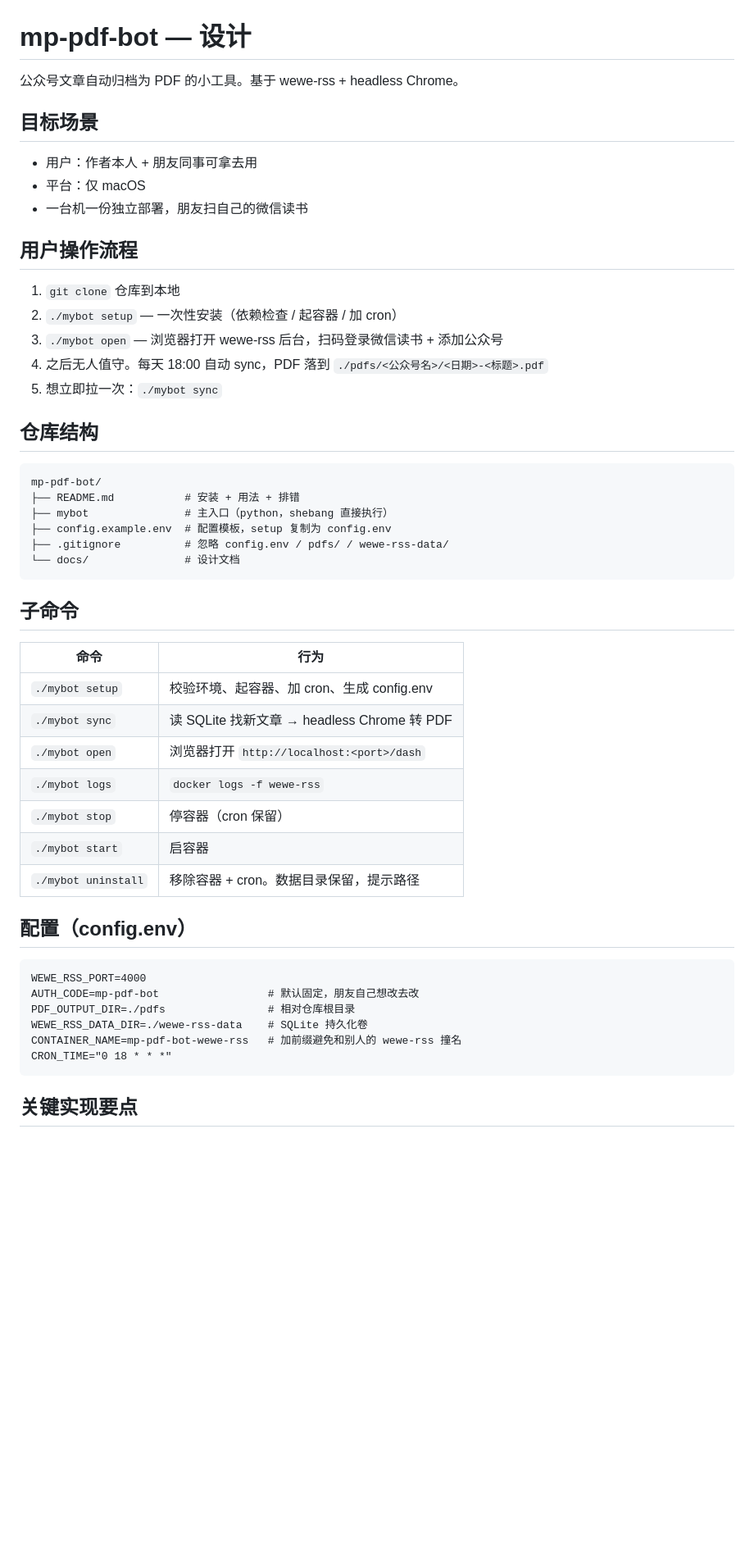
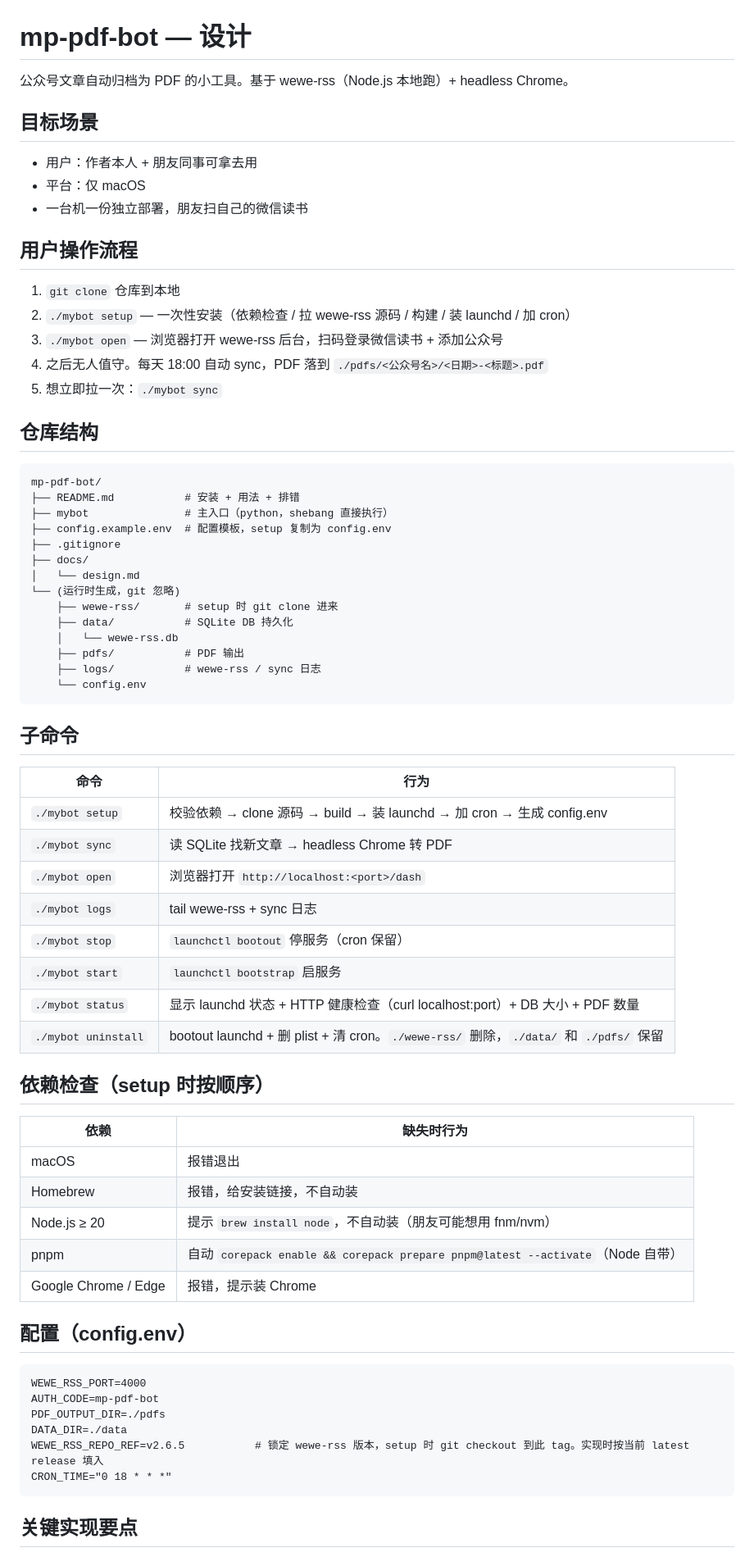
Before and after one commit to Kidz0419/mp-pdf-bot, a Markdown page: docs/2026-05-07-design.md, the part around one of its changes. Shown at 82% size. GitHub-like rendering; blank space fills up the shorter version.

````diff
--- a/docs/2026-05-07-design.md
+++ b/docs/2026-05-07-design.md
@@ -1,6 +1,6 @@
 # mp-pdf-bot — 设计
 
-公众号文章自动归档为 PDF 的小工具。基于 wewe-rss + headless Chrome。
+公众号文章自动归档为 PDF 的小工具。基于 wewe-rss（Node.js 本地跑）+ headless Chrome。
 
 ## 目标场景
 
@@ -11,7 +11,7 @@
 ## 用户操作流程
 
 1. `git clone` 仓库到本地
-2. `./mybot setup` — 一次性安装（依赖检查 / 起容器 / 加 cron）
+2. `./mybot setup` — 一次性安装（依赖检查 / 拉 wewe-rss 源码 / 构建 / 装 launchd / 加 cron）
 3. `./mybot open` — 浏览器打开 wewe-rss 后台，扫码登录微信读书 + 添加公众号
 4. 之后无人值守。每天 18:00 自动 sync，PDF 落到 `./pdfs/<公众号名>/<日期>-<标题>.pdf`
 5. 想立即拉一次：`./mybot sync`
@@ -23,30 +23,49 @@ mp-pdf-bot/
 ├── README.md           # 安装 + 用法 + 排错
 ├── mybot               # 主入口（python，shebang 直接执行）
 ├── config.example.env  # 配置模板，setup 复制为 config.env
-├── .gitignore          # 忽略 config.env / pdfs/ / wewe-rss-data/
-└── docs/               # 设计文档
+├── .gitignore
+├── docs/
+│   └── design.md
+└── (运行时生成，git 忽略)
+    ├── wewe-rss/       # setup 时 git clone 进来
+    ├── data/           # SQLite DB 持久化
+    │   └── wewe-rss.db
+    ├── pdfs/           # PDF 输出
+    ├── logs/           # wewe-rss / sync 日志
+    └── config.env
 ```
 
 ## 子命令
 
 | 命令 | 行为 |
 |------|------|
-| `./mybot setup`     | 校验环境、起容器、加 cron、生成 config.env |
+| `./mybot setup`     | 校验依赖 → clone 源码 → build → 装 launchd → 加 cron → 生成 config.env |
 | `./mybot sync`      | 读 SQLite 找新文章 → headless Chrome 转 PDF |
 | `./mybot open`      | 浏览器打开 `http://localhost:<port>/dash` |
-| `./mybot logs`      | `docker logs -f wewe-rss` |
-| `./mybot stop`      | 停容器（cron 保留） |
-| `./mybot start`     | 启容器 |
-| `./mybot uninstall` | 移除容器 + cron。数据目录保留，提示路径 |
+| `./mybot logs`      | tail wewe-rss + sync 日志 |
+| `./mybot stop`      | `launchctl bootout` 停服务（cron 保留） |
+| `./mybot start`     | `launchctl bootstrap` 启服务 |
+| `./mybot status`    | 显示 launchd 状态 + HTTP 健康检查（curl localhost:port）+ DB 大小 + PDF 数量 |
+| `./mybot uninstall` | bootout launchd + 删 plist + 清 cron。`./wewe-rss/` 删除，`./data/` 和 `./pdfs/` 保留 |
+
+## 依赖检查（setup 时按顺序）
+
+| 依赖 | 缺失时行为 |
+|------|------------|
+| macOS                | 报错退出 |
+| Homebrew             | 报错，给安装链接，不自动装 |
+| Node.js ≥ 20         | 提示 `brew install node`，不自动装（朋友可能想用 fnm/nvm） |
+| pnpm                 | 自动 `corepack enable && corepack prepare pnpm@latest --activate`（Node 自带） |
+| Google Chrome / Edge | 报错，提示装 Chrome |
 
 ## 配置（config.env）
 
 ```
 WEWE_RSS_PORT=4000
-AUTH_CODE=mp-pdf-bot                 # 默认固定，朋友自己想改去改
-PDF_OUTPUT_DIR=./pdfs                # 相对仓库根目录
-WEWE_RSS_DATA_DIR=./wewe-rss-data    # SQLite 持久化卷
-CONTAINER_NAME=mp-pdf-bot-wewe-rss   # 加前缀避免和别人的 wewe-rss 撞名
+AUTH_CODE=mp-pdf-bot
+PDF_OUTPUT_DIR=./pdfs
+DATA_DIR=./data
+WEWE_RSS_REPO_REF=v2.6.5           # 锁定 wewe-rss 版本，setup 时 git checkout 到此 tag。实现时按当前 latest release 填入
 CRON_TIME="0 18 * * *"
 ```
 
````
Also changed, not shown: other parts of docs/2026-05-07-design.md (+42 -18 lines).
